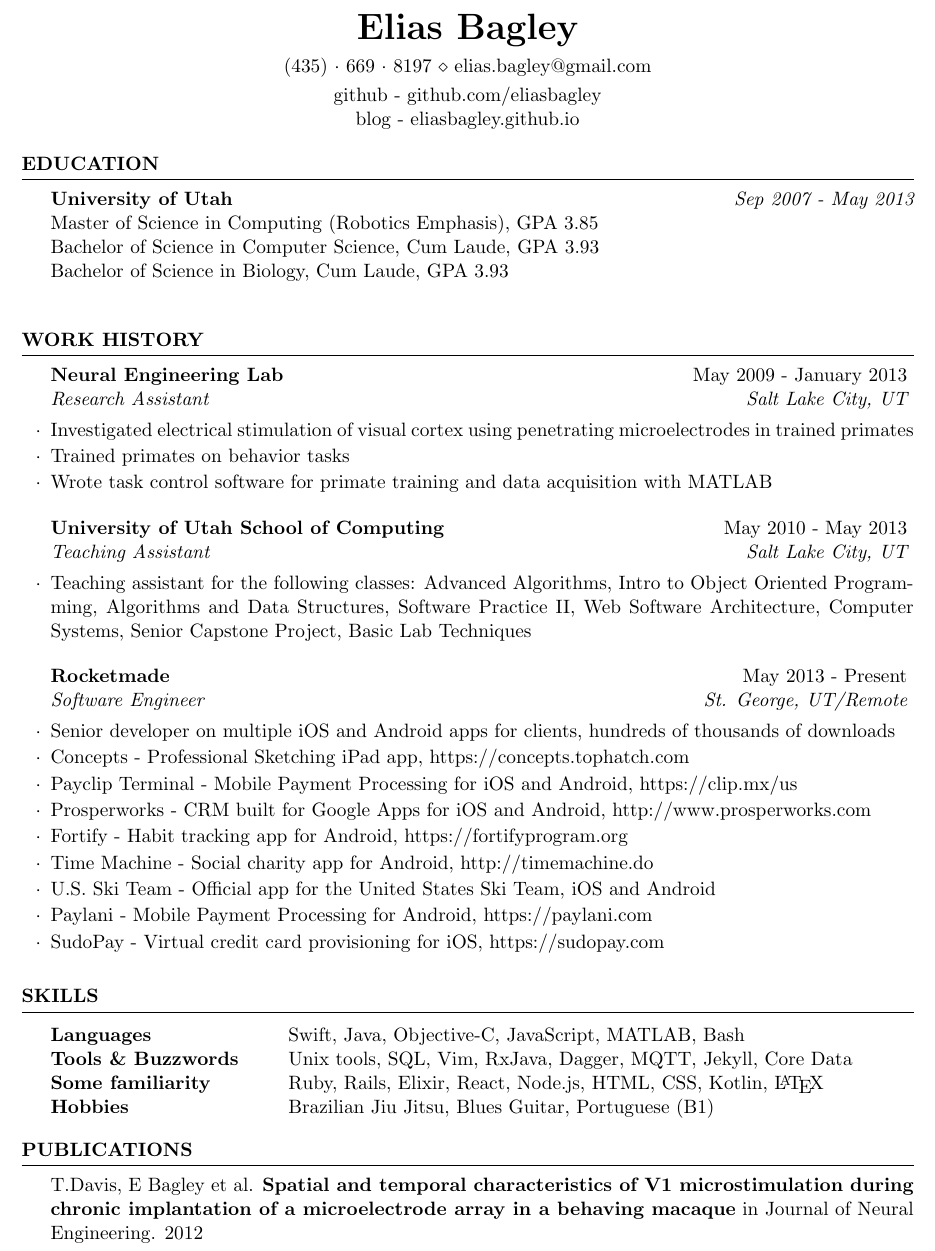
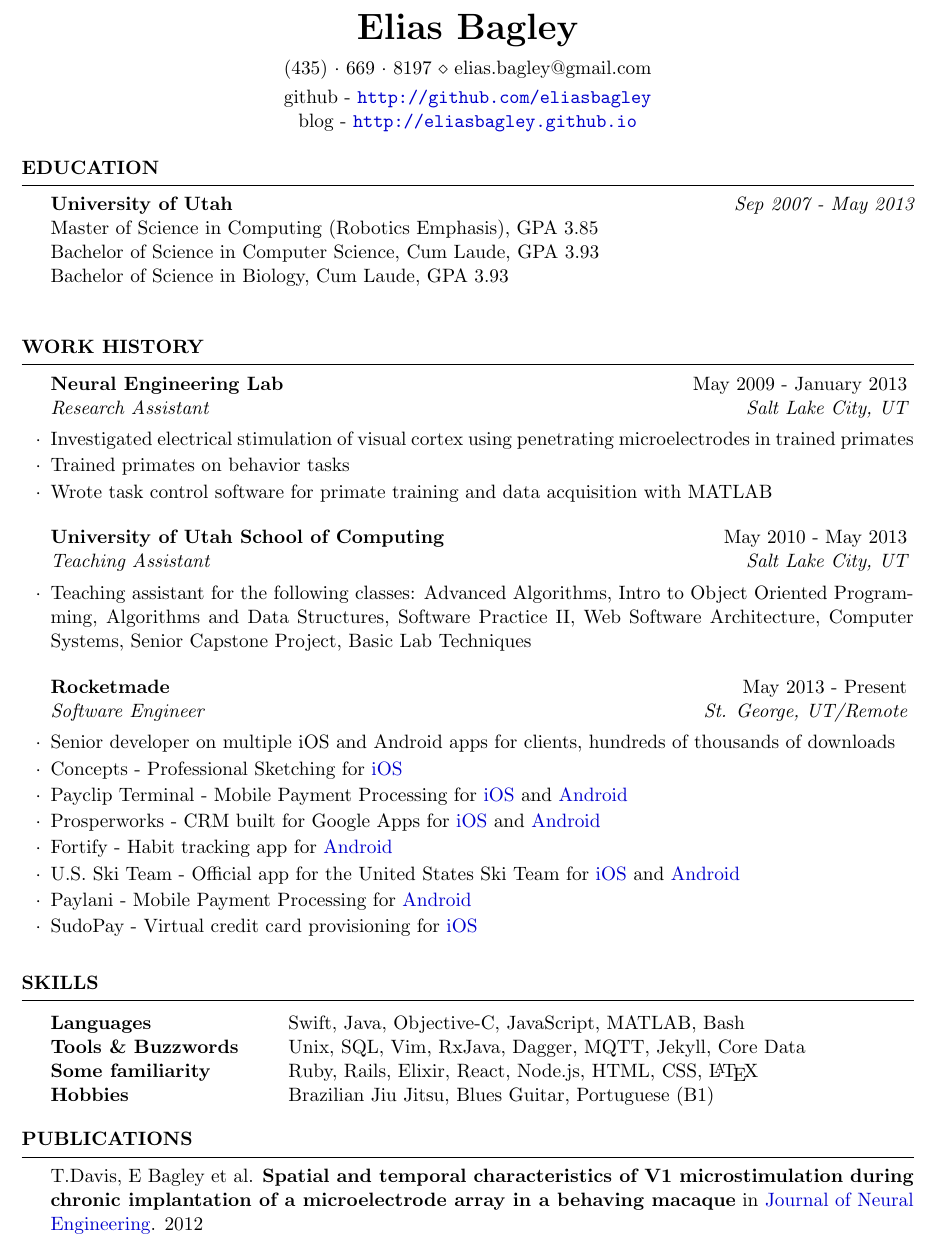
Before and after one commit to eliasbagley/resume, a LaTeX CV (resume_elias.tex): part of the page, cut so that both start at the same text. Compiled offline with pdfLaTeX.

Commit message:
Add hyperlinks

```diff
--- a/resume_elias.tex
+++ b/resume_elias.tex
@@ -27,8 +38,8 @@
 \name{Elias Bagley} % Your name
 %\address{333 S. 300 E. \\ St. George, UT 84770, USA} % Your address
 \address{(435)~$\cdot$~669~$\cdot$~8197 \\ elias.bagley@gmail.com} % Your phone number and email
-\github{github -  github.com/eliasbagley}
-\blog{blog - eliasbagley.github.io}
+\github{github -  \url{http://github.com/eliasbagley}}
+\blog{blog - \url{http://eliasbagley.github.io}}
 
 \begin{document}
 
@@ -67,15 +78,15 @@ Bachelor of Science in Biology, Cum Laude, GPA 3.93 \\
 
 \begin{rSubsection}{Rocketmade}{May 2013 - Present}{Software Engineer}{St. George, UT/Remote}
 \item Senior developer on multiple iOS and Android apps for clients, hundreds of thousands of downloads
-\item Concepts - Professional Sketching iPad app, https://concepts.tophatch.com
-\item Payclip Terminal - Mobile Payment Processing for iOS and Android, https://clip.mx/us
-\item Prosperworks - CRM built for Google Apps for iOS and Android, http://www.prosperworks.com
+\item Concepts - Professional Sketching for \href{https://itunes.apple.com/app/apple-store/id560586497?mt=8<Paste>}{iOS}
+\item Payclip Terminal - Mobile Payment Processing for \href{https://itunes.apple.com/us/app/terminal-de-pagos/id771245360?mt=8}{iOS} and \href{https://play.google.com/store/apps/details?id=com.payclip.clip&hl=en}{Android}
+\item Prosperworks - CRM built for Google Apps for \href{https://itunes.apple.com/us/app/prosperworks-smart-easy-crm/id941438829?mt=8}{iOS} and \href{https://play.google.com/store/apps/details?id=com.prosperworks.android&hl=en}{Android}
 %\item GoBe Games - Social scavenger hunt app for iOS and Android, http://gobegames.com
-\item Fortify - Habit tracking app for Android, https://fortifyprogram.org
-\item Time Machine - Social charity app for Android, http://timemachine.do
-\item U.S. Ski Team - Official app for the United States Ski Team, iOS and Android
-\item Paylani - Mobile Payment Processing for Android, https://paylani.com
-\item SudoPay - Virtual credit card provisioning for iOS, https://sudopay.com
+\item Fortify - Habit tracking app for \href{https://play.google.com/store/apps/details?id=com.fortify.fortifyandroid&hl=en}{Android}
+%\item Time Machine - Social charity app for Android, http://timemachine.do
+\item U.S. Ski Team - Official app for the United States Ski Team for \href{https://itunes.apple.com/us/app/u.s.-ski-team/id393563772?mt=8<Paste>}{iOS} and \href{https://play.google.com/store/apps/details?id=com.skiracing}{Android}
+\item Paylani - Mobile Payment Processing for \href{https://paylani.com}{Android}
+\item SudoPay - Virtual credit card provisioning for \href{https://itunes.apple.com/us/app/sudopay-shop-pay-send-gift/id1097572368?mt=8}{iOS}
 \end{rSubsection}
 
 \end{rSection}
@@ -88,8 +99,8 @@ Bachelor of Science in Biology, Cum Laude, GPA 3.93 \\
 
 \begin{tabular}{ @{} >{\bfseries}l @{\hspace{6ex}} l }
   Languages & Swift, Java, Objective-C, JavaScript, MATLAB, Bash\\
-  Tools \& Buzzwords & Unix tools, SQL, Vim, RxJava, Dagger, MQTT, Jekyll, Core Data\\
-  Some familiarity & Ruby, Rails, Elixir, React, Node.js, HTML, CSS, Kotlin, \LaTeX \\
+  Tools \& Buzzwords & Unix, SQL, Vim, RxJava, Dagger, MQTT, Jekyll, Core Data\\
+  Some familiarity & Ruby, Rails, Elixir, React, Node.js, HTML, CSS, \LaTeX \\
   Hobbies & Brazilian Jiu Jitsu, Blues Guitar, Portuguese (B1)
 \end{tabular}
 
@@ -100,7 +111,7 @@ Bachelor of Science in Biology, Cum Laude, GPA 3.93 \\
 %----------------------------------------------------------------------------------------
 
 \begin{rSection}{Publications}
-T.Davis, E Bagley et al. {\bf Spatial and temporal characteristics of V1 microstimulation during chronic implantation of a microelectrode array in a behaving macaque} in Journal of Neural Engineering. 2012 \\
+  T.Davis, E Bagley et al. {\bf Spatial and temporal characteristics of V1 microstimulation during chronic implantation of a microelectrode array in a behaving macaque} in \href{https://www.ncbi.nlm.nih.gov/pmc/articles/PMC3521049/}{Journal of Neural Engineering}. 2012 \\
 \end{rSection}
 
 \end{document}
```
Also changed, not shown: resume_elias.pdf, resume_elias.tex (11 more changed lines), 1 other file.
